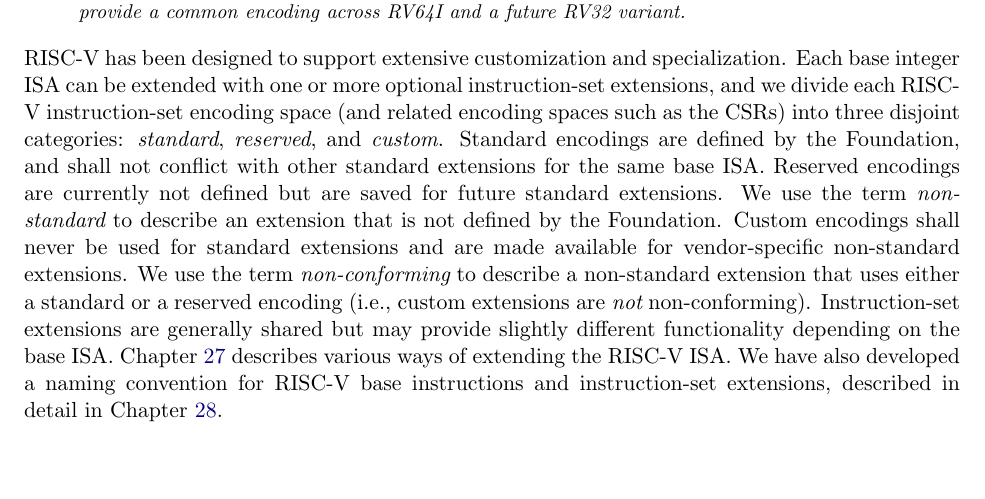
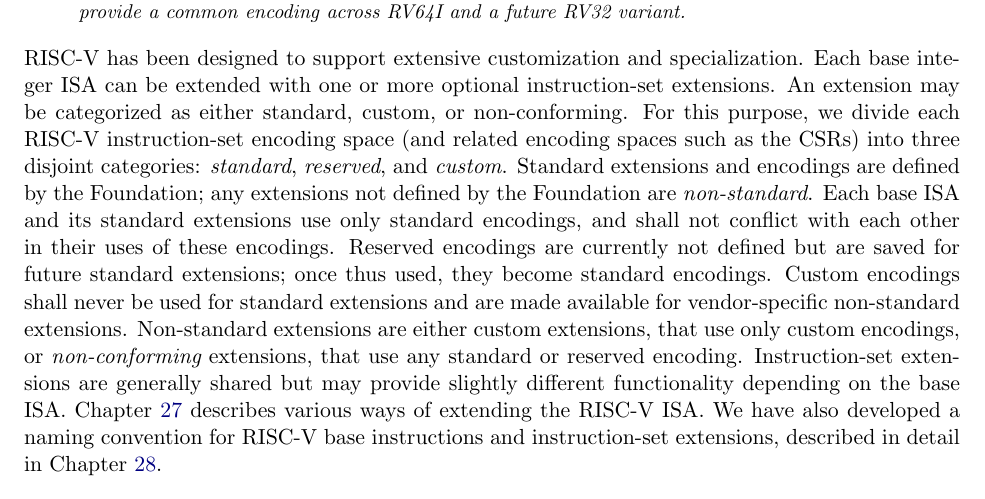
Before and after one commit to riscv/riscv-isa-manual, a LaTeX thesis (src/riscv-spec.tex, which reads src/intro.tex): part of page 21 of 234, cut so that both start at the same text, the shorter picture padded with empty space. Compiled offline with pdfLaTeX.

Commit message:
Clarify and define categories of extensions.
Also clarify what "conflict" refers to, and avoid a double negative.

```diff
--- a/src/intro.tex
+++ b/src/intro.tex
@@ -289,19 +289,23 @@ RV32 variant.
 
 RISC-V has been designed to support extensive customization and
 specialization.  Each base integer ISA can be extended with one or
-more optional instruction-set extensions, and we divide each RISC-V
+more optional instruction-set extensions.  An extension may be
+categorized as either standard, custom, or non-conforming.
+For this purpose, we divide each RISC-V
 instruction-set encoding space (and related encoding spaces such as
 the CSRs) into three disjoint categories: {\em standard}, {\em
-  reserved}, and {\em custom}.  Standard encodings are defined by the
-Foundation, and shall not conflict with other standard extensions for
-the same base ISA.  Reserved encodings are currently not defined but
-are saved for future standard extensions.  We use the term {\em
-  non-standard} to describe an extension that is not defined by the
-Foundation.  Custom encodings shall never be used for standard
-extensions and are made available for vendor-specific non-standard
-extensions.  We use the term {\em non-conforming} to describe a
-non-standard extension that uses either a standard or a reserved
-encoding (i.e., custom extensions are {\em not} non-conforming).
+  reserved}, and {\em custom}.  Standard extensions and encodings
+are defined by the Foundation; any extensions not defined by the
+Foundation are {\em non-standard}.
+Each base ISA and its standard extensions use only standard encodings,
+and shall not conflict with each other in their uses of these encodings.
+Reserved encodings are currently not defined but are saved for future
+standard extensions; once thus used, they become standard encodings.
+Custom encodings shall never be used for standard extensions and are
+made available for vendor-specific non-standard extensions.
+Non-standard extensions are either custom extensions, that use only
+custom encodings, or {\em non-conforming} extensions, that use any
+standard or reserved encoding.
 Instruction-set extensions are generally shared but may provide slightly different
 functionality depending on the base ISA.  Chapter~\ref{extensions}
 describes various ways of extending the RISC-V ISA.  We have also
```
